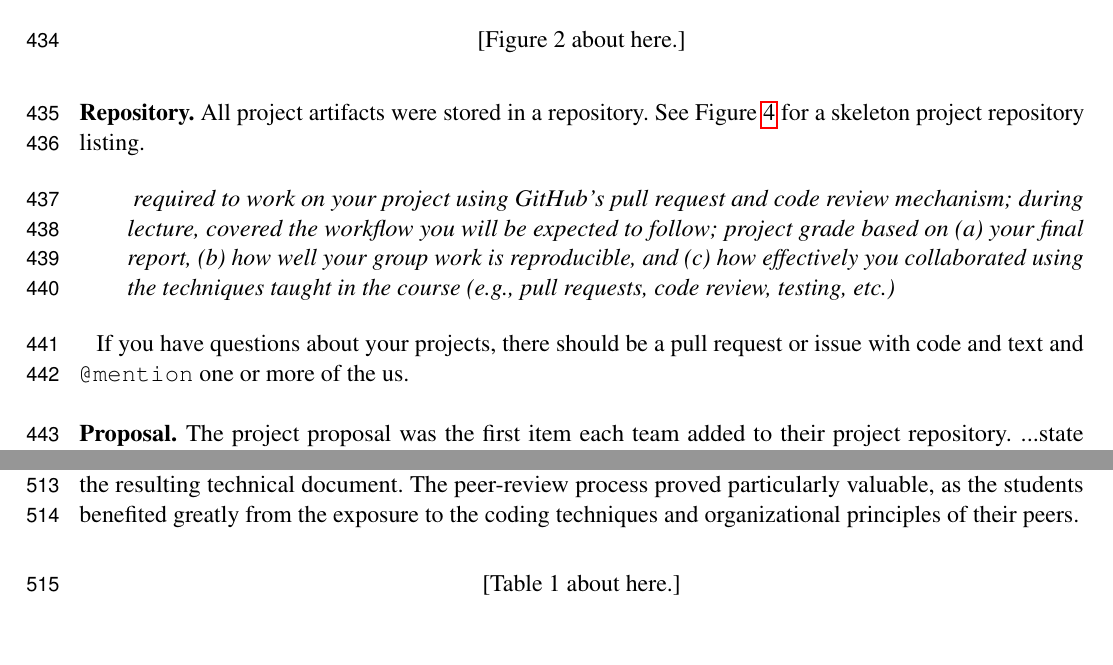
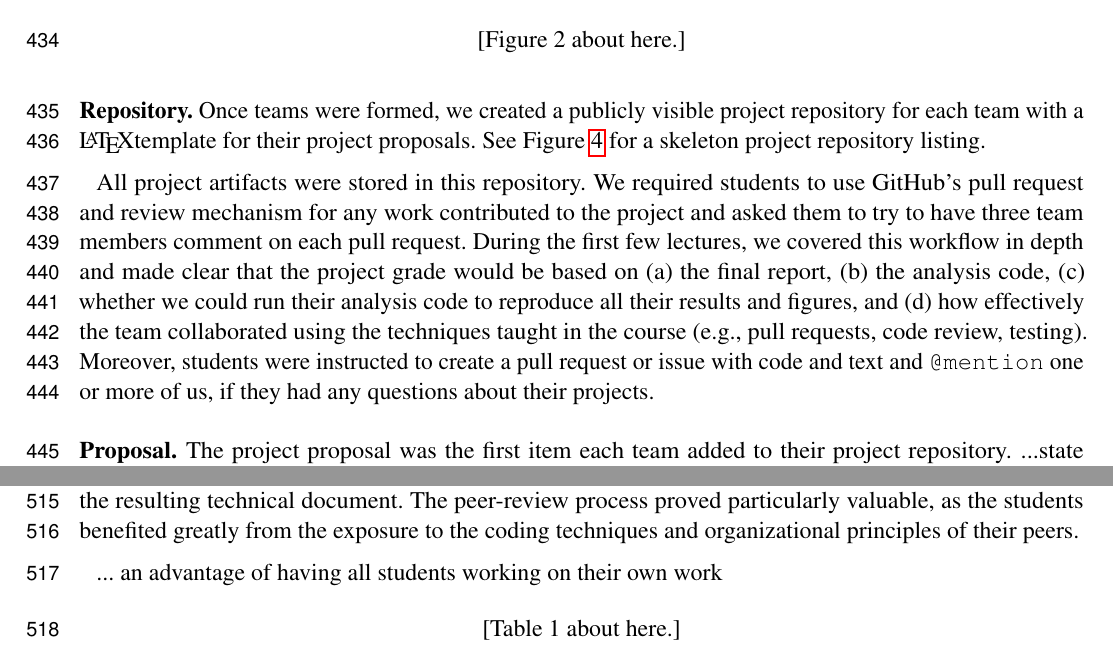
Before and after one commit to jarrodmillman/rcsds-paper, a LaTeX document (teaching.tex, which reads body.tex): two parts of pages 12 and 14 of 20, joined at a grey line, cut so that both start at the same text, the shorter picture padded with empty space. Compiled offline with pdfLaTeX.

Commit message:
Minor update

```diff
--- a/body.tex
+++ b/body.tex
@@ -486,21 +488,26 @@ and collaborative way.
 \end{figure}
 
 \blockpar{Repository.}
-All project artifacts were stored in a repository.
+Once teams were formed, we created a publicly visible project repository for
+each team with a \LaTeX template for their project proposals.
 See Figure~\ref{fig:repo} for a skeleton project repository listing.
 
-\begin{quote}\emph{
-required to work on your project using GitHub's pull request and code review mechanism;
-during lecture, covered the workflow you will be expected to follow;
-project grade based on (a) your final report, (b) how well your group work is
-reproducible, and (c) how effectively you collaborated using the techniques
-taught in the course (e.g., pull requests, code review, testing, etc.)
-}\end{quote}
-
+All project artifacts were stored in this repository.
+We required students to use GitHub's pull request and review mechanism
+for any work contributed to the project and asked them to try to have
+three team members comment on each pull request.
+During the first few lectures, we covered this workflow in depth
+and made clear that the project grade would be based on
+(a) the final report,
+(b) the analysis code,
+(c) whether we could run their analysis code to reproduce all
+their results and figures, and
+(d) how effectively the team collaborated using the techniques
+taught in the course (e.g., pull requests, code review, testing).
 %https://github.com/berkeley-stat159/project-template
-
-If you have questions about your projects, there should be a pull request
-or issue with code and text and \texttt{@mention} one or more of the us.
+Moreover, students were instructed to create a pull request
+or issue with code and text and \texttt{@mention} one or more of us,
+if they had any questions about their projects.
 
 \blockpar{Proposal.}
 The project proposal was the first item each team added to their project repository.
@@ -639,6 +646,8 @@ The peer-review process proved particularly valuable, as the students
 benefited greatly from the exposure to the coding techniques and
 organizational principles of their peers.
 
+... an advantage of having all students working on their own work
+
 \begin{table}
 \centering
 \begin{tiny}
```
Also changed, not shown: body.tex (6 more changed lines).
